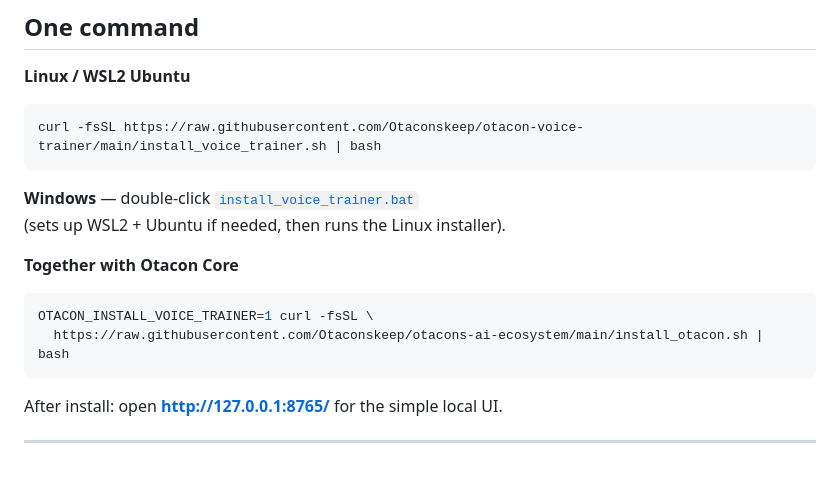
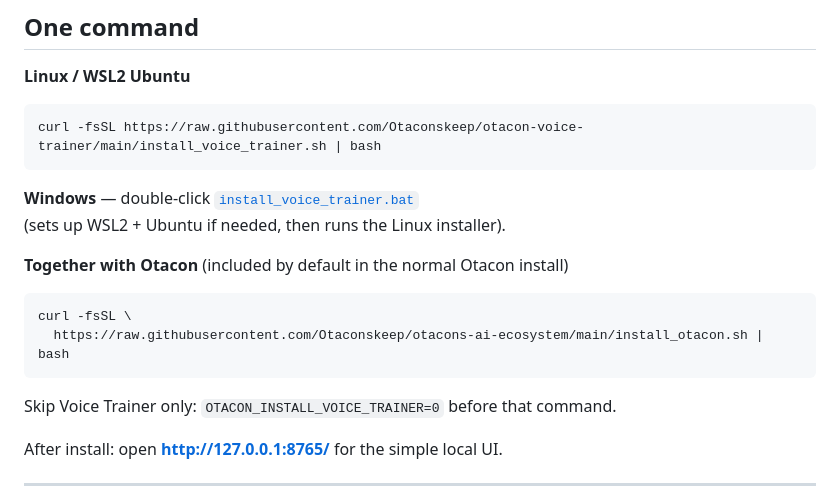
Before and after one commit to Otaconskeep/otacon-voice-trainer, a Markdown page: README.md, the part around the change. GitHub-like rendering; blank space fills up the shorter version.

Commit message:
Note Voice Trainer is included in the normal Otacon install

````diff
--- a/README.md
+++ b/README.md
@@ -18,12 +18,14 @@ curl -fsSL https://raw.githubusercontent.com/Otaconskeep/otacon-voice-trainer/ma
 **Windows** — double-click [`install_voice_trainer.bat`](./install_voice_trainer.bat)
 (sets up WSL2 + Ubuntu if needed, then runs the Linux installer).
 
-**Together with Otacon Core**
+**Together with Otacon** (included by default in the normal Otacon install)
 
 ```bash
-OTACON_INSTALL_VOICE_TRAINER=1 curl -fsSL \
+curl -fsSL \
   https://raw.githubusercontent.com/Otaconskeep/otacons-ai-ecosystem/main/install_otacon.sh | bash
 ```
+
+Skip Voice Trainer only: `OTACON_INSTALL_VOICE_TRAINER=0` before that command.
 
 After install: open **http://127.0.0.1:8765/** for the simple local UI.
 
````
